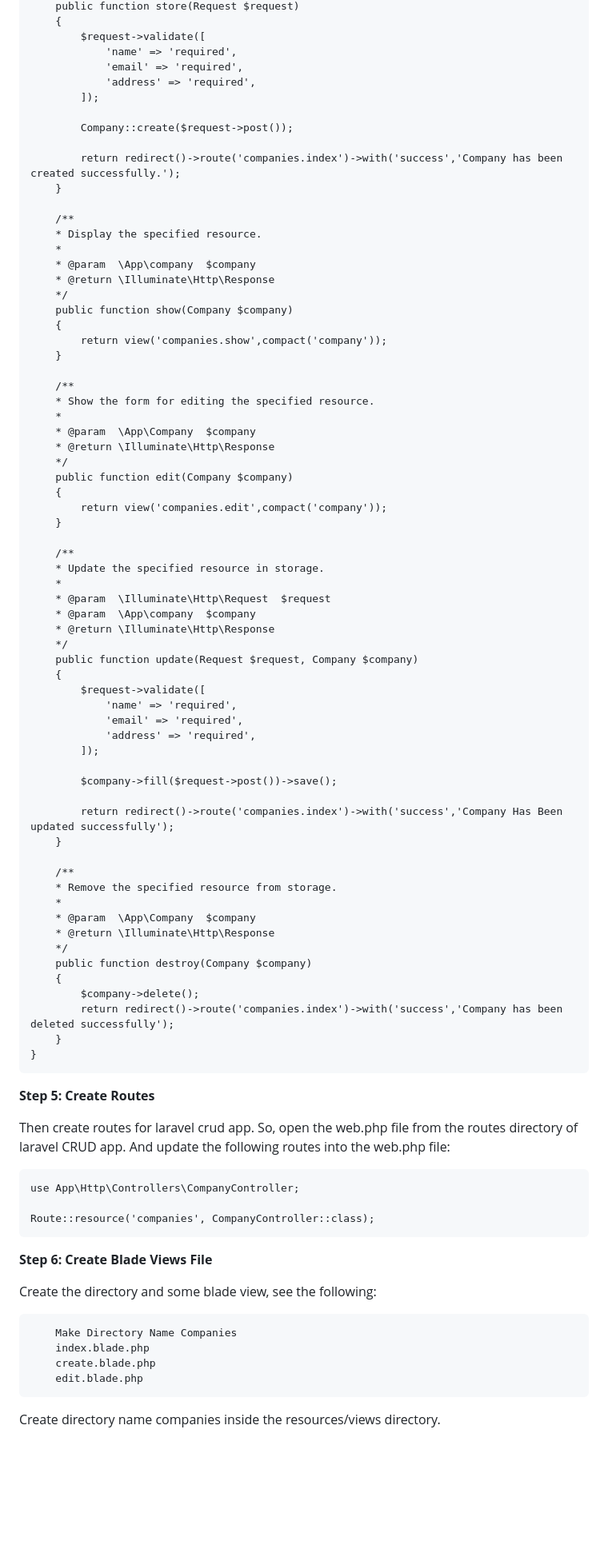
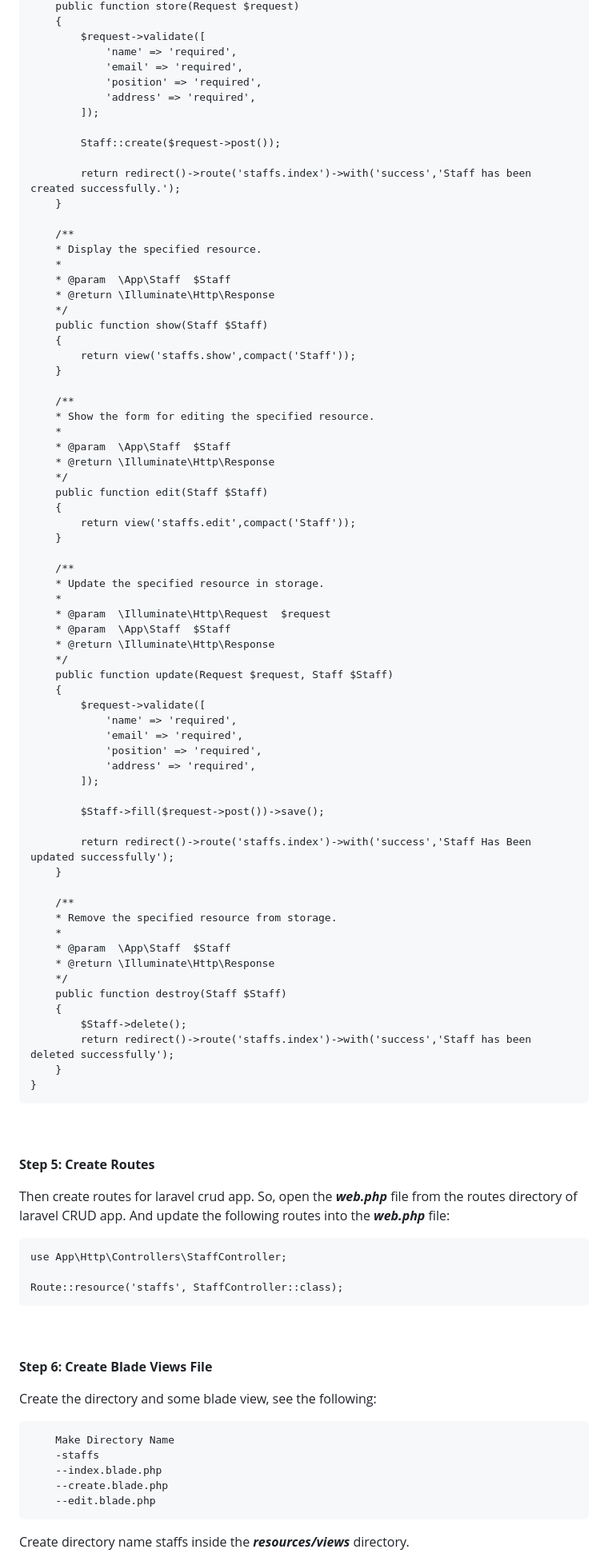
Before and after one commit to myapit/myapit.github.io, a Markdown page: laravel/crud/README.md, the part around one of its changes. Shown at 80% size. Drawn GitHub-style; blank space fills up the shorter version.

Commit message:
update readme laravel crud

````diff
--- a/laravel/crud/README.md
+++ b/laravel/crud/README.md
@@ -124,88 +128,93 @@ class CompanyController extends Controller
         $request->validate([
             'name' => 'required',
             'email' => 'required',
+            'position' => 'required',
             'address' => 'required',
         ]);
 
-        Company::create($request->post());
+        Staff::create($request->post());
 
-        return redirect()->route('companies.index')->with('success','Company has been created successfully.');
+        return redirect()->route('staffs.index')->with('success','Staff has been created successfully.');
     }
 
     /**
     * Display the specified resource.
     *
-    * @param  \App\company  $company
+    * @param  \App\Staff  $Staff
     * @return \Illuminate\Http\Response
     */
-    public function show(Company $company)
+    public function show(Staff $Staff)
     {
-        return view('companies.show',compact('company'));
+        return view('staffs.show',compact('Staff'));
     }
 
     /**
     * Show the form for editing the specified resource.
     *
-    * @param  \App\Company  $company
+    * @param  \App\Staff  $Staff
     * @return \Illuminate\Http\Response
     */
-    public function edit(Company $company)
+    public function edit(Staff $Staff)
     {
-        return view('companies.edit',compact('company'));
+        return view('staffs.edit',compact('Staff'));
     }
 
     /**
     * Update the specified resource in storage.
     *
     * @param  \Illuminate\Http\Request  $request
-    * @param  \App\company  $company
+    * @param  \App\Staff  $Staff
     * @return \Illuminate\Http\Response
     */
-    public function update(Request $request, Company $company)
+    public function update(Request $request, Staff $Staff)
     {
         $request->validate([
             'name' => 'required',
             'email' => 'required',
+            'position' => 'required',
             'address' => 'required',
         ]);
 
-        $company->fill($request->post())->save();
+        $Staff->fill($request->post())->save();
 
-        return redirect()->route('companies.index')->with('success','Company Has Been updated successfully');
+        return redirect()->route('staffs.index')->with('success','Staff Has Been updated successfully');
     }
 
     /**
     * Remove the specified resource from storage.
     *
-    * @param  \App\Company  $company
+    * @param  \App\Staff  $Staff
     * @return \Illuminate\Http\Response
     */
-    public function destroy(Company $company)
+    public function destroy(Staff $Staff)
     {
-        $company->delete();
-        return redirect()->route('companies.index')->with('success','Company has been deleted successfully');
+        $Staff->delete();
+        return redirect()->route('staffs.index')->with('success','Staff has been deleted successfully');
     }
 }
 ```
-
+\
+\
 **Step 5: Create Routes**
 
-Then create routes for laravel crud app. So, open the web.php file from the routes directory of laravel CRUD app. And update the following routes into the web.php file:
+Then create routes for laravel crud app. So, open the ***web.php*** file from the routes directory of laravel CRUD app. And update the following routes into the ***web.php*** file:
 
 ```
-use App\Http\Controllers\CompanyController;
+use App\Http\Controllers\StaffController;
 
-Route::resource('companies', CompanyController::class);
+Route::resource('staffs', StaffController::class);
 ```
-
+\
+\
 **Step 6: Create Blade Views File**
 
 Create the directory and some blade view, see the following:
 ```
-    Make Directory Name Companies
-    index.blade.php
-    create.blade.php
-    edit.blade.php
+    Make Directory Name
+    -staffs
+    --index.blade.php
+    --create.blade.php
+    --edit.blade.php
 ```
-Create directory name companies inside the resources/views directory.
+Create directory name staffs inside the ***resources/views*** directory.
 
````
Also changed, not shown: other parts of laravel/crud/README.md (+93 -64 lines).
